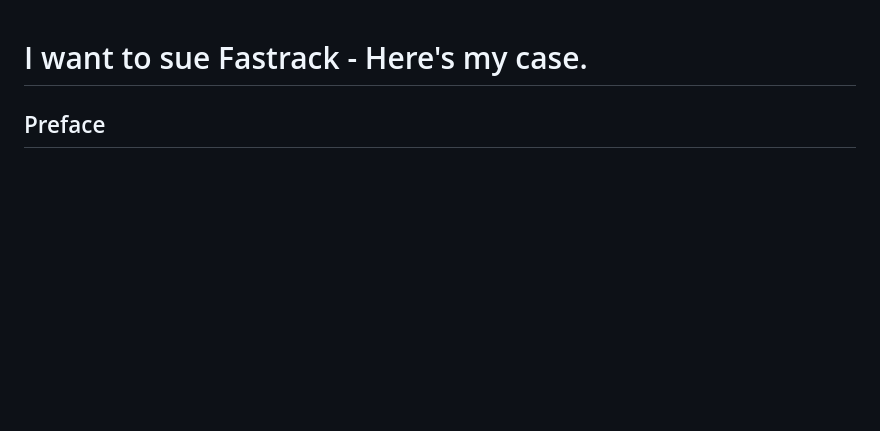
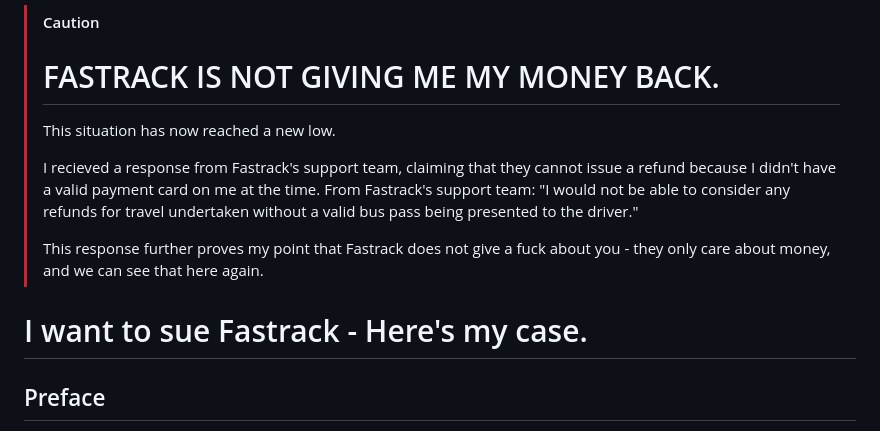
Before and after one commit to lumanesence/lumanesence.github.io, a Markdown page: fastrack.md, the part around the change. Rendered like a GitHub page; blank space fills up the shorter version.

Commit message:
Revise fastrack.md with updated grievances and demands
Updated the document to reflect ongoing issues with Fastrack's service, including payment system failures and lack of support for disabled passengers.

```diff
--- a/fastrack.md
+++ b/fastrack.md
@@ -1,3 +1,11 @@
+> [!CAUTION]
+> # FASTRACK IS NOT GIVING ME MY MONEY BACK.
+> This situation has now reached a new low.
+>
+> I recieved a response from Fastrack's support team, claiming that they cannot issue a refund because I didn't have a valid payment card on me at the time. From Fastrack's support team: "I would not be able to consider any refunds for travel undertaken without a valid bus pass being presented to the driver."
+>
+> This response further proves my point that Fastrack does not give a fuck about you - they only care about money, and we can see that here again.
+
 # I want to sue Fastrack - Here's my case.
 
 ## Preface
```
